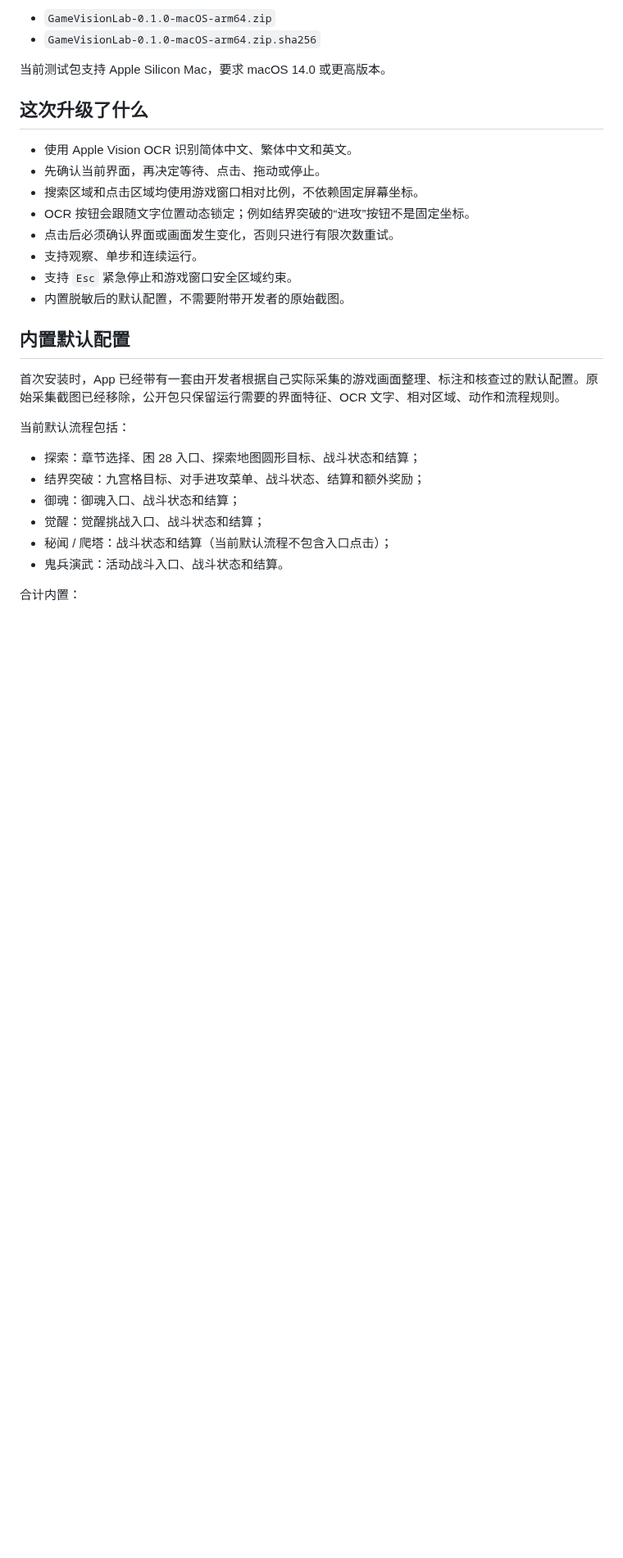
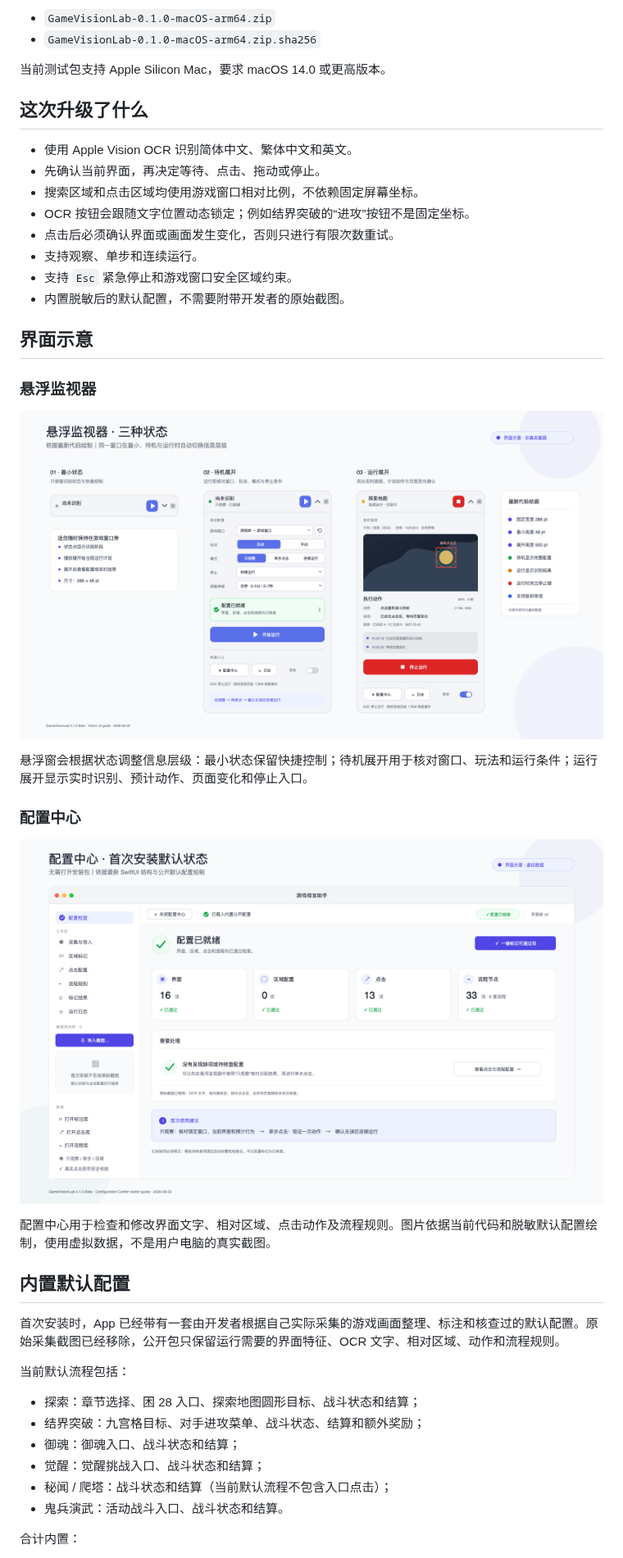
Before and after one commit to RoyJHQin/OnmyojiClicker-Releases, a Markdown page: README.md, the part around the change. Shown at 82% size. GitHub-like rendering; pictures changed too: assets/GameVisionLab-Configuration-Center.png (added), assets/GameVisionLab-Floating-Monitor-States.png (added); blank space fills up the shorter version.

Commit message:
Add latest UI guide images
Add code-aligned, privacy-safe vector UI guides for the floating monitor and configuration center.

```diff
--- a/README.md
+++ b/README.md
@@ -26,6 +26,20 @@
 - 支持观察、单步和连续运行。
 - 支持 `Esc` 紧急停止和游戏窗口安全区域约束。
 - 内置脱敏后的默认配置，不需要附带开发者的原始截图。
+
+## 界面示意
+
+### 悬浮监视器
+
+![悬浮监视器的最小状态、待机展开和运行展开](assets/GameVisionLab-Floating-Monitor-States.png)
+
+悬浮窗会根据状态调整信息层级：最小状态保留快捷控制；待机展开用于核对窗口、玩法和运行条件；运行展开显示实时识别、预计动作、页面变化和停止入口。
+
+### 配置中心
+
+![首次安装时的配置中心默认状态](assets/GameVisionLab-Configuration-Center.png)
+
+配置中心用于检查和修改界面文字、相对区域、点击动作及流程规则。图片依据当前代码和脱敏默认配置绘制，使用虚拟数据，不是用户电脑的真实截图。
 
 ## 内置默认配置
 
```
